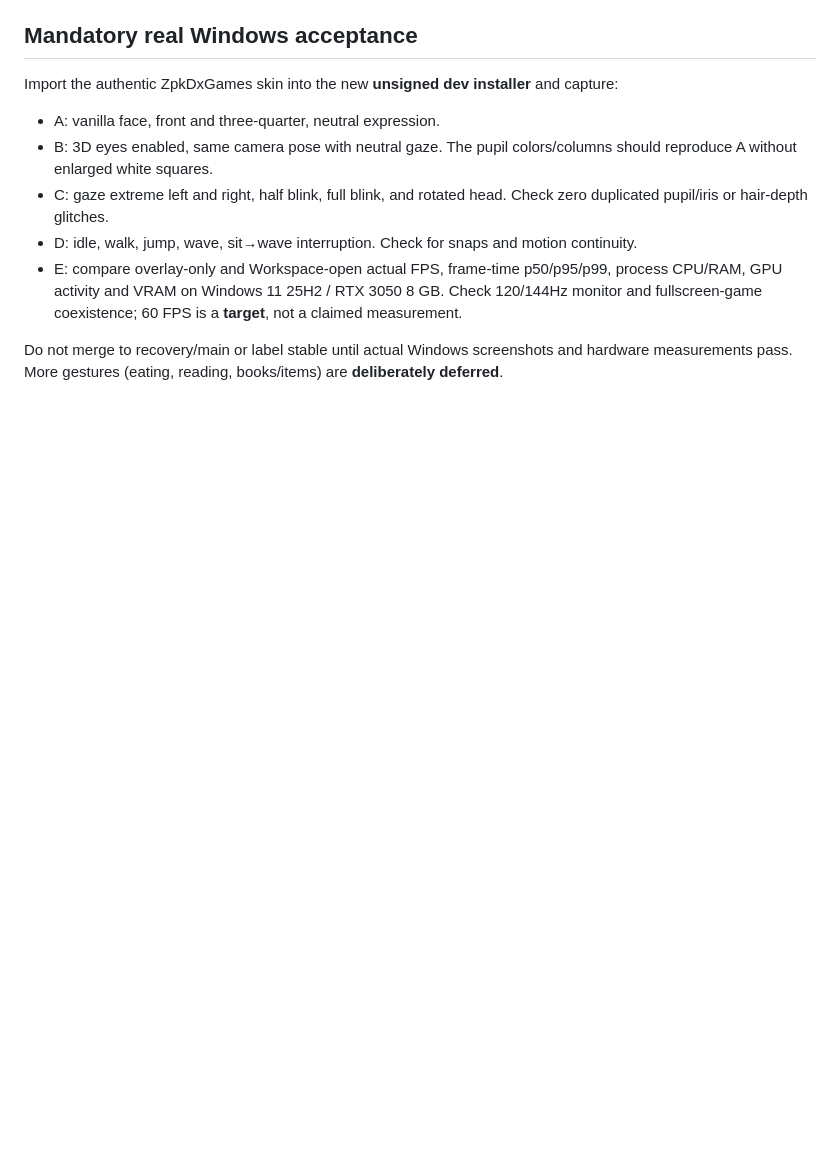
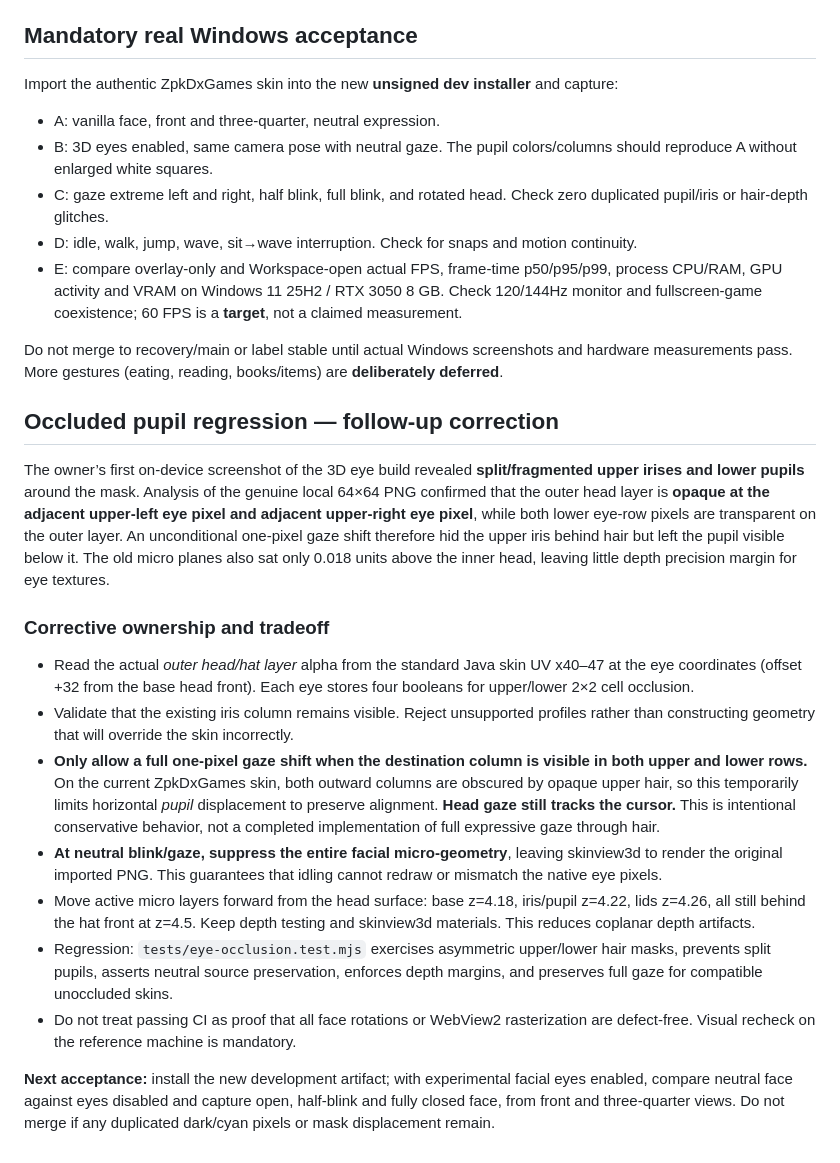
Before and after one commit to ZpkDxGames/AI-Desktop-Companion, a Markdown page: docs/AVATAR_FIDELITY_AND_PACING.md, the part around the change. GitHub-like rendering; blank space fills up the shorter version.

Commit message:
docs(face): diagnose opaque hat-layer occlusion, safe neutral fallback and pending Windows acceptance

```diff
--- a/docs/AVATAR_FIDELITY_AND_PACING.md
+++ b/docs/AVATAR_FIDELITY_AND_PACING.md
@@ -37,3 +37,19 @@ Import the authentic ZpkDxGames skin into the new **unsigned dev installer** and
 - E: compare overlay-only and Workspace-open actual FPS, frame-time p50/p95/p99, process CPU/RAM, GPU activity and VRAM on Windows 11 25H2 / RTX 3050 8 GB. Check 120/144Hz monitor and fullscreen-game coexistence; 60 FPS is a **target**, not a claimed measurement.
 
 Do not merge to recovery/main or label stable until actual Windows screenshots and hardware measurements pass. More gestures (eating, reading, books/items) are **deliberately deferred**.
+
+## Occluded pupil regression — follow-up correction
+
+The owner’s first on-device screenshot of the 3D eye build revealed **split/fragmented upper irises and lower pupils** around the mask. Analysis of the genuine local 64×64 PNG confirmed that the outer head layer is **opaque at the adjacent upper-left eye pixel and adjacent upper-right eye pixel**, while both lower eye-row pixels are transparent on the outer layer. An unconditional one-pixel gaze shift therefore hid the upper iris behind hair but left the pupil visible below it. The old micro planes also sat only 0.018 units above the inner head, leaving little depth precision margin for eye textures.
+
+### Corrective ownership and tradeoff
+
+- Read the actual *outer head/hat layer* alpha from the standard Java skin UV x40–47 at the eye coordinates (offset +32 from the base head front). Each eye stores four booleans for upper/lower 2×2 cell occlusion.
+- Validate that the existing iris column remains visible. Reject unsupported profiles rather than constructing geometry that will override the skin incorrectly.
+- **Only allow a full one-pixel gaze shift when the destination column is visible in both upper and lower rows.** On the current ZpkDxGames skin, both outward columns are obscured by opaque upper hair, so this temporarily limits horizontal *pupil* displacement to preserve alignment. **Head gaze still tracks the cursor.** This is intentional conservative behavior, not a completed implementation of full expressive gaze through hair.
+- **At neutral blink/gaze, suppress the entire facial micro-geometry**, leaving skinview3d to render the original imported PNG. This guarantees that idling cannot redraw or mismatch the native eye pixels.
+- Move active micro layers forward from the head surface: base z=4.18, iris/pupil z=4.22, lids z=4.26, all still behind the hat front at z=4.5. Keep depth testing and skinview3d materials. This reduces coplanar depth artifacts.
+- Regression: `tests/eye-occlusion.test.mjs` exercises asymmetric upper/lower hair masks, prevents split pupils, asserts neutral source preservation, enforces depth margins, and preserves full gaze for compatible unoccluded skins.
+- Do not treat passing CI as proof that all face rotations or WebView2 rasterization are defect-free. Visual recheck on the reference machine is mandatory.
+
+**Next acceptance:** install the new development artifact; with experimental facial eyes enabled, compare neutral face against eyes disabled and capture open, half-blink and fully closed face, from front and three-quarter views. Do not merge if any duplicated dark/cyan pixels or mask displacement remain.
```
